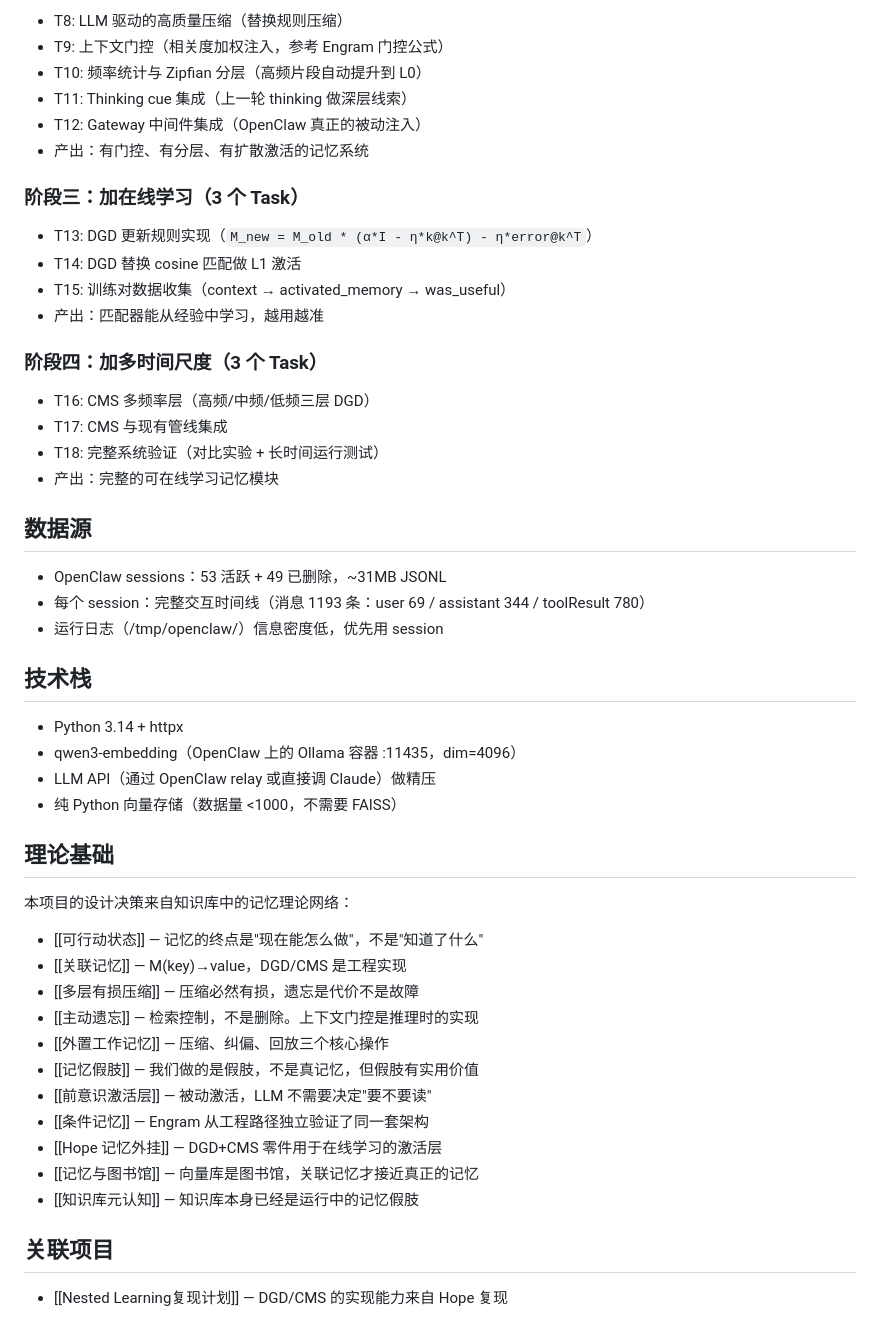
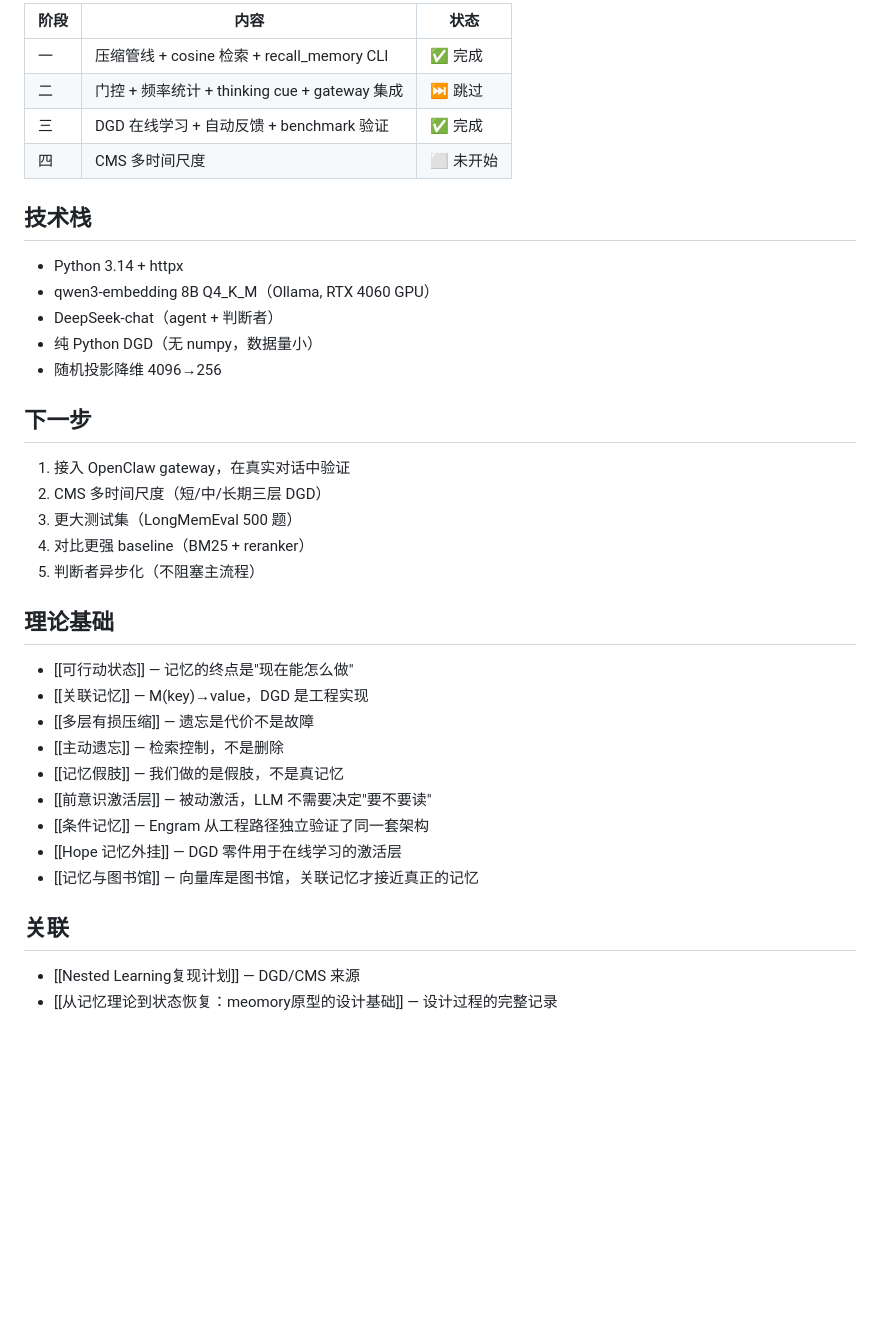
Before and after one commit to Fzhiyu1/cognitive-network, a Markdown page: 3-projects/meomory记忆假肢原型.md, the part around one of its changes. Drawn GitHub-style; blank space fills up the shorter version.

```diff
--- a/3-projects/meomory记忆假肢原型.md
+++ b/3-projects/meomory记忆假肢原型.md
@@ -83,54 +77,40 @@ cosine 匹配             cosine + 门控过滤         DGD 关联记忆
 
-- T8: LLM 驱动的高质量压缩（替换规则压缩）
-- T9: 上下文门控（相关度加权注入，参考 Engram 门控公式）
-- T10: 频率统计与 Zipfian 分层（高频片段自动提升到 L0）
-- T11: Thinking cue 集成（上一轮 thinking 做深层线索）
-- T12: Gateway 中间件集成（OpenClaw 真正的被动注入）
-- 产出：有门控、有分层、有扩散激活的记忆系统
-
-### 阶段三：加在线学习（3 个 Task）
-
-- T13: DGD 更新规则实现（`M_new = M_old * (α*I - η*k@k^T) - η*error@k^T`）
-- T14: DGD 替换 cosine 匹配做 L1 激活
-- T15: 训练对数据收集（context → activated_memory → was_useful）
-- 产出：匹配器能从经验中学习，越用越准
-
-### 阶段四：加多时间尺度（3 个 Task）
-
-- T16: CMS 多频率层（高频/中频/低频三层 DGD）
-- T17: CMS 与现有管线集成
-- T18: 完整系统验证（对比实验 + 长时间运行测试）
-- 产出：完整的可在线学习记忆模块
-
-## 数据源
-
-- OpenClaw sessions：53 活跃 + 49 已删除，~31MB JSONL
-- 每个 session：完整交互时间线（消息 1193 条：user 69 / assistant 344 / toolResult 780）
-- 运行日志（/tmp/openclaw/）信息密度低，优先用 session
+| 阶段 | 内容 | 状态 |
+|------|------|------|
+| 一 | 压缩管线 + cosine 检索 + recall_memory CLI | ✅ 完成 |
+| 二 | 门控 + 频率统计 + thinking cue + gateway 集成 | ⏭ 跳过 |
+| 三 | DGD 在线学习 + 自动反馈 + benchmark 验证 | ✅ 完成 |
+| 四 | CMS 多时间尺度 | ⬜ 未开始 |
 
 ## 技术栈
 
 - Python 3.14 + httpx
-- qwen3-embedding（OpenClaw 上的 Ollama 容器 :11435，dim=4096）
-- LLM API（通过 OpenClaw relay 或直接调 Claude）做精压
-- 纯 Python 向量存储（数据量 <1000，不需要 FAISS）
+- qwen3-embedding 8B Q4_K_M（Ollama, RTX 4060 GPU）
+- DeepSeek-chat（agent + 判断者）
+- 纯 Python DGD（无 numpy，数据量小）
+- 随机投影降维 4096→256
+
+## 下一步
+
+1. 接入 OpenClaw gateway，在真实对话中验证
+2. CMS 多时间尺度（短/中/长期三层 DGD）
+3. 更大测试集（LongMemEval 500 题）
+4. 对比更强 baseline（BM25 + reranker）
+5. 判断者异步化（不阻塞主流程）
 
 ## 理论基础
 
-本项目的设计决策来自知识库中的记忆理论网络：
-
-- [[可行动状态]] — 记忆的终点是"现在能怎么做"，不是"知道了什么"
-- [[关联记忆]] — M(key)→value，DGD/CMS 是工程实现
-- [[多层有损压缩]] — 压缩必然有损，遗忘是代价不是故障
-- [[主动遗忘]] — 检索控制，不是删除。上下文门控是推理时的实现
-- [[外置工作记忆]] — 压缩、纠偏、回放三个核心操作
-- [[记忆假肢]] — 我们做的是假肢，不是真记忆，但假肢有实用价值
+- [[可行动状态]] — 记忆的终点是"现在能怎么做"
+- [[关联记忆]] — M(key)→value，DGD 是工程实现
+- [[多层有损压缩]] — 遗忘是代价不是故障
+- [[主动遗忘]] — 检索控制，不是删除
+- [[记忆假肢]] — 我们做的是假肢，不是真记忆
 - [[前意识激活层]] — 被动激活，LLM 不需要决定"要不要读"
 - [[条件记忆]] — Engram 从工程路径独立验证了同一套架构
-- [[Hope 记忆外挂]] — DGD+CMS 零件用于在线学习的激活层
+- [[Hope 记忆外挂]] — DGD 零件用于在线学习的激活层
 - [[记忆与图书馆]] — 向量库是图书馆，关联记忆才接近真正的记忆
-- [[知识库元认知]] — 知识库本身已经是运行中的记忆假肢
 
-## 关联项目
+## 关联
 
-- [[Nested Learning复现计划]] — DGD/CMS 的实现能力来自 Hope 复现
+- [[Nested Learning复现计划]] — DGD/CMS 来源
+- [[从记忆理论到状态恢复：meomory原型的设计基础]] — 设计过程的完整记录
```
Also changed, not shown: other parts of 3-projects/meomory记忆假肢原型.md (+46 -52 lines).
